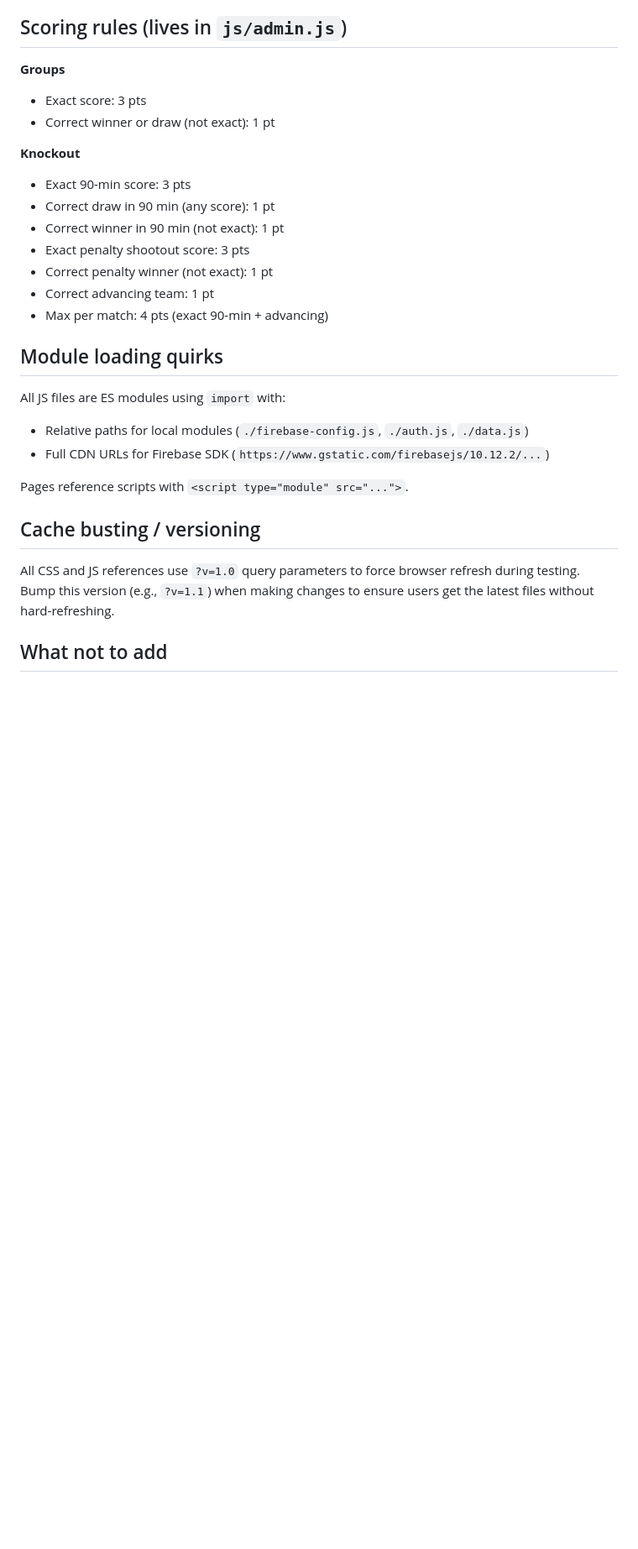
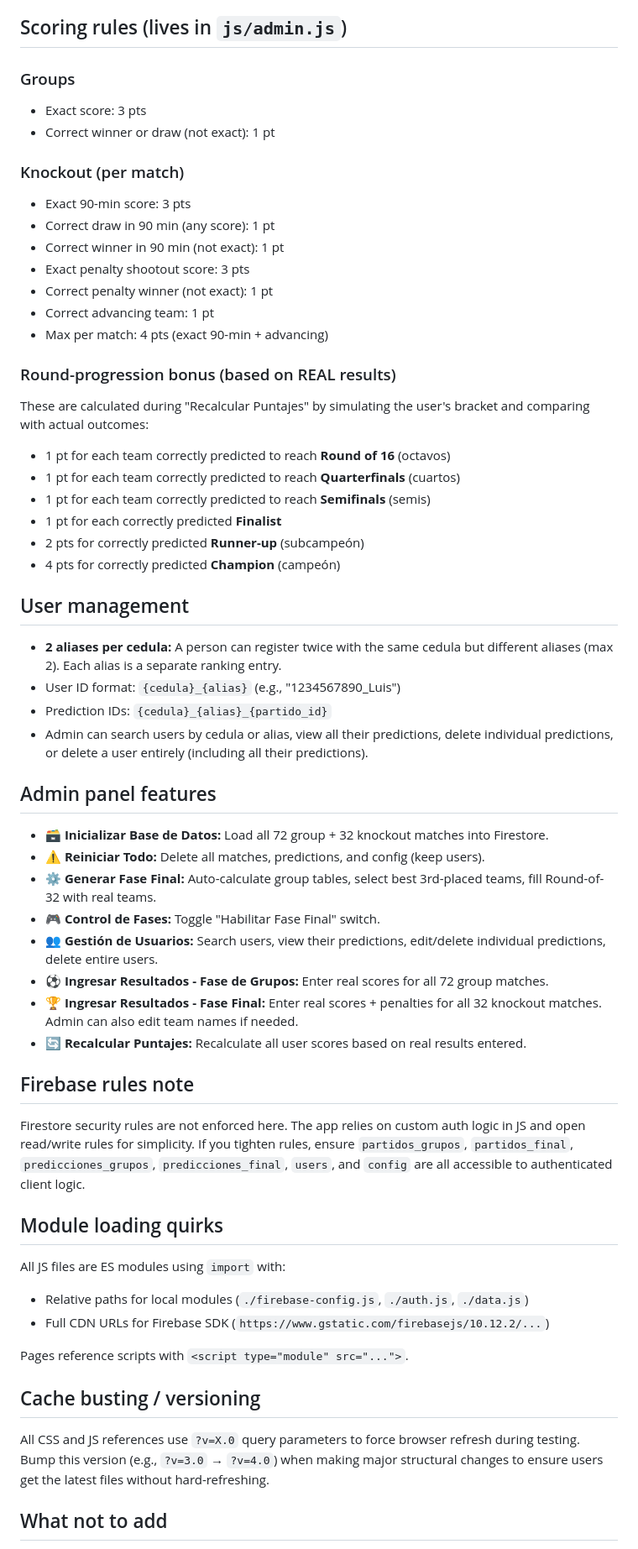
Before and after one commit to LojanoE/POLLA_MUNDIALISTA, a Markdown page: AGENTS.md, the part around one of its changes. Shown at 84% size. Drawn GitHub-style; blank space fills up the shorter version.

```diff
--- a/AGENTS.md
+++ b/AGENTS.md
@@ -38,10 +62,11 @@ Firestore security rules are not enforced here. The app relies on custom auth lo
 
 ## Scoring rules (lives in `js/admin.js`)
-**Groups**
+
+### Groups
 - Exact score: 3 pts
 - Correct winner or draw (not exact): 1 pt
 
-**Knockout**
+### Knockout (per match)
 - Exact 90-min score: 3 pts
 - Correct draw in 90 min (any score): 1 pt
 - Correct winner in 90 min (not exact): 1 pt
@@ -49,6 +74,34 @@ Firestore security rules are not enforced here. The app relies on custom auth lo
 - Correct penalty winner (not exact): 1 pt
 - Correct advancing team: 1 pt
 - Max per match: 4 pts (exact 90-min + advancing)
+
+### Round-progression bonus (based on REAL results)
+These are calculated during "Recalcular Puntajes" by simulating the user's bracket and comparing with actual outcomes:
+- 1 pt for each team correctly predicted to reach **Round of 16** (octavos)
+- 1 pt for each team correctly predicted to reach **Quarterfinals** (cuartos)
+- 1 pt for each team correctly predicted to reach **Semifinals** (semis)
+- 1 pt for each correctly predicted **Finalist**
+- 2 pts for correctly predicted **Runner-up** (subcampeón)
+- 4 pts for correctly predicted **Champion** (campeón)
+
+## User management
+- **2 aliases per cedula:** A person can register twice with the same cedula but different aliases (max 2). Each alias is a separate ranking entry.
+- User ID format: `{cedula}_{alias}` (e.g., "1234567890_Luis")
+- Prediction IDs: `{cedula}_{alias}_{partido_id}`
+- Admin can search users by cedula or alias, view all their predictions, delete individual predictions, or delete a user entirely (including all their predictions).
+
+## Admin panel features
+- **🗃️ Inicializar Base de Datos:** Load all 72 group + 32 knockout matches into Firestore.
+- **⚠️ Reiniciar Todo:** Delete all matches, predictions, and config (keep users).
+- **⚙️ Generar Fase Final:** Auto-calculate group tables, select best 3rd-placed teams, fill Round-of-32 with real teams.
+- **🎮 Control de Fases:** Toggle "Habilitar Fase Final" switch.
+- **👥 Gestión de Usuarios:** Search users, view their predictions, edit/delete individual predictions, delete entire users.
+- **⚽ Ingresar Resultados - Fase de Grupos:** Enter real scores for all 72 group matches.
+- **🏆 Ingresar Resultados - Fase Final:** Enter real scores + penalties for all 32 knockout matches. Admin can also edit team names if needed.
+- **🔄 Recalcular Puntajes:** Recalculate all user scores based on real results entered.
+
+## Firebase rules note
+Firestore security rules are not enforced here. The app relies on custom auth logic in JS and open read/write rules for simplicity. If you tighten rules, ensure `partidos_grupos`, `partidos_final`, `predicciones_grupos`, `predicciones_final`, `users`, and `config` are all accessible to authenticated client logic.
 
 ## Module loading quirks
 All JS files are ES modules using `import` with:
@@ -58,7 +111,7 @@ All JS files are ES modules using `import` with:
 Pages reference scripts with `<script type="module" src="...">`.
 
 ## Cache busting / versioning
-All CSS and JS references use `?v=1.0` query parameters to force browser refresh during testing. Bump this version (e.g., `?v=1.1`) when making changes to ensure users get the latest files without hard-refreshing.
+All CSS and JS references use `?v=X.0` query parameters to force browser refresh during testing. Bump this version (e.g., `?v=3.0` → `?v=4.0`) when making major structural changes to ensure users get the latest files without hard-refreshing.
 
 ## What not to add
 - Do NOT add a build tool, bundler, or framework unless explicitly requested.
```
Also changed, not shown: other parts of AGENTS.md (+37 -12 lines).
